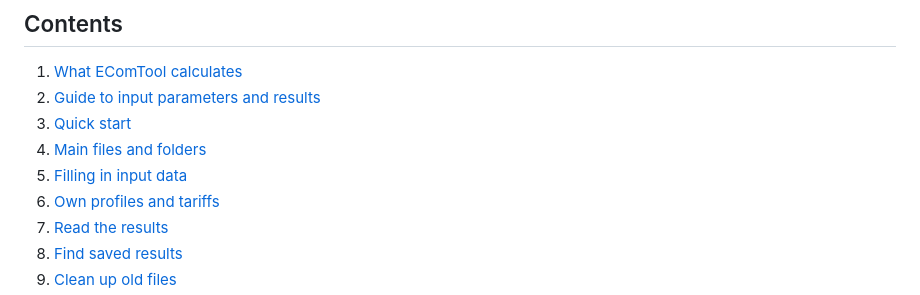
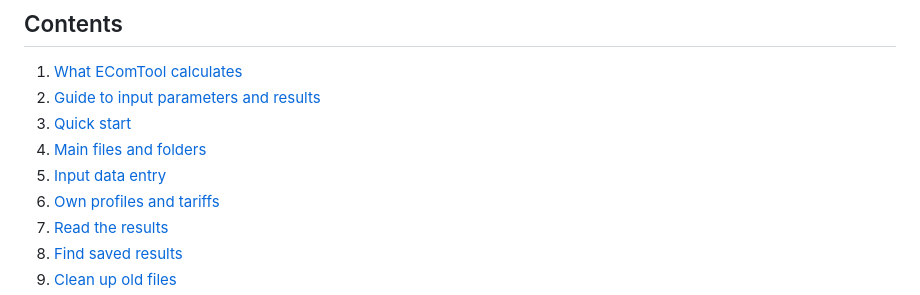
Before and after one commit to illia-gh/EComTool, a Markdown page: USER-GUIDE.md, the part around the change. Rendered like a GitHub page.

```diff
--- a/USER-GUIDE.md
+++ b/USER-GUIDE.md
@@ -13,7 +13,7 @@ EComTool is primarily designed for RECs with installed power up to 150 kW, but i
 2. [Guide to input parameters and results](#2-guide-to-input-parameters-and-results)
 3. [Quick start](#3-quick-start)
 4. [Main files and folders](#4-main-files-and-folders)
-5. [Filling in input data](#5-fill-in-ecomtool_user_inputxlsx)
+5. [Input data entry](#5-input-data-entry)
 6. [Own profiles and tariffs](#6-own-profiles-and-tariffs)
 7. [Read the results](#7-read-the-results)
 8. [Find saved results](#8-find-saved-results)
```
